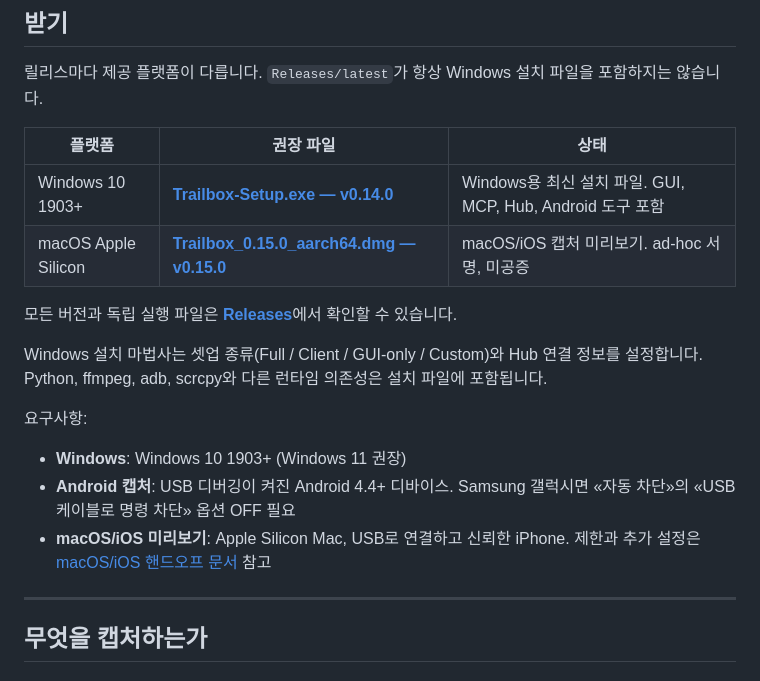
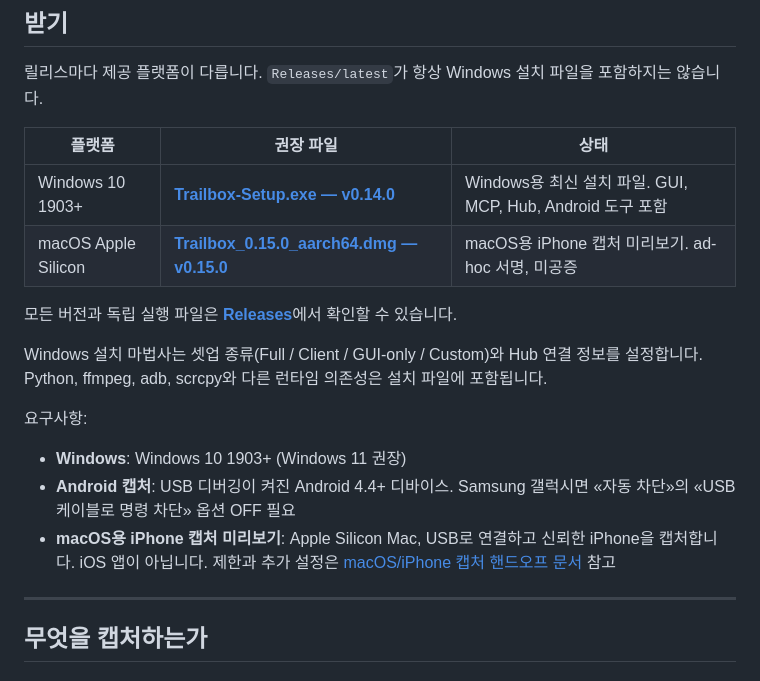
Before and after one commit to hgkim0105/trailbox, a Markdown page: README.md, the part around the change. GitHub-like rendering.

Commit message:
docs: clarify macOS iPhone capture preview (#8)
Co-authored-by: Hyung Geun Kim <29350292+hgkim0105@users.noreply.github.com>

```diff
--- a/README.md
+++ b/README.md
@@ -15,7 +15,7 @@ PC 데스크탑뿐 아니라 **USB 연결된 Android 디바이스** 도 캡처
 | 플랫폼 | 권장 파일 | 상태 |
 |---|---|---|
 | Windows 10 1903+ | [**Trailbox-Setup.exe — v0.14.0**](https://github.com/hgkim0105/trailbox/releases/download/v0.14.0/Trailbox-Setup.exe) | Windows용 최신 설치 파일. GUI, MCP, Hub, Android 도구 포함 |
-| macOS Apple Silicon | [**Trailbox_0.15.0_aarch64.dmg — v0.15.0**](https://github.com/hgkim0105/trailbox/releases/download/v0.15.0/Trailbox_0.15.0_aarch64.dmg) | macOS/iOS 캡처 미리보기. ad-hoc 서명, 미공증 |
+| macOS Apple Silicon | [**Trailbox_0.15.0_aarch64.dmg — v0.15.0**](https://github.com/hgkim0105/trailbox/releases/download/v0.15.0/Trailbox_0.15.0_aarch64.dmg) | macOS용 iPhone 캡처 미리보기. ad-hoc 서명, 미공증 |
 
 모든 버전과 독립 실행 파일은 [**Releases**](https://github.com/hgkim0105/trailbox/releases)에서 확인할 수 있습니다.
 
@@ -24,7 +24,7 @@ Windows 설치 마법사는 셋업 종류(Full / Client / GUI-only / Custom)와
 요구사항:
 - **Windows**: Windows 10 1903+ (Windows 11 권장)
 - **Android 캡처**: USB 디버깅이 켜진 Android 4.4+ 디바이스. Samsung 갤럭시면 «자동 차단»의 «USB 케이블로 명령 차단» 옵션 OFF 필요
-- **macOS/iOS 미리보기**: Apple Silicon Mac, USB로 연결하고 신뢰한 iPhone. 제한과 추가 설정은 [macOS/iOS 핸드오프 문서](docs/mac-ios-HANDOFF.md) 참고
+- **macOS용 iPhone 캡처 미리보기**: Apple Silicon Mac, USB로 연결하고 신뢰한 iPhone을 캡처합니다. iOS 앱이 아닙니다. 제한과 추가 설정은 [macOS/iPhone 캡처 핸드오프 문서](docs/mac-ios-HANDOFF.md) 참고
 
 ---
 
```
